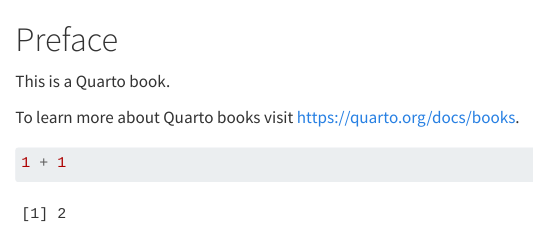
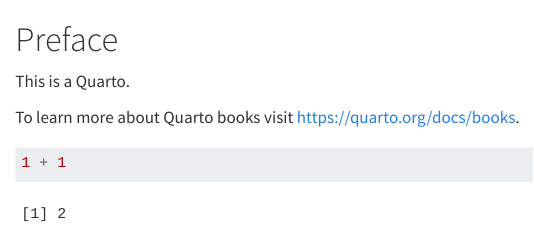
Before and after one commit to edbonneville/phd-thesis, a Quarto document (index.qmd): the page in a window 1100 px wide, from its top. Rendered offline with R 4.5, knitr and Pandoc in place of Quarto, with nearby package versions.

Commit message:
Another one

```diff
--- a/index.qmd
+++ b/index.qmd
@@ -1,6 +1,6 @@
 # Preface {.unnumbered}
 
-This is a Quarto book.
+This is a Quarto.
 
 To learn more about Quarto books visit <https://quarto.org/docs/books>.
 
```
Also changed, not shown: Advances-in-competing-risks-and-missing-data.tex.
